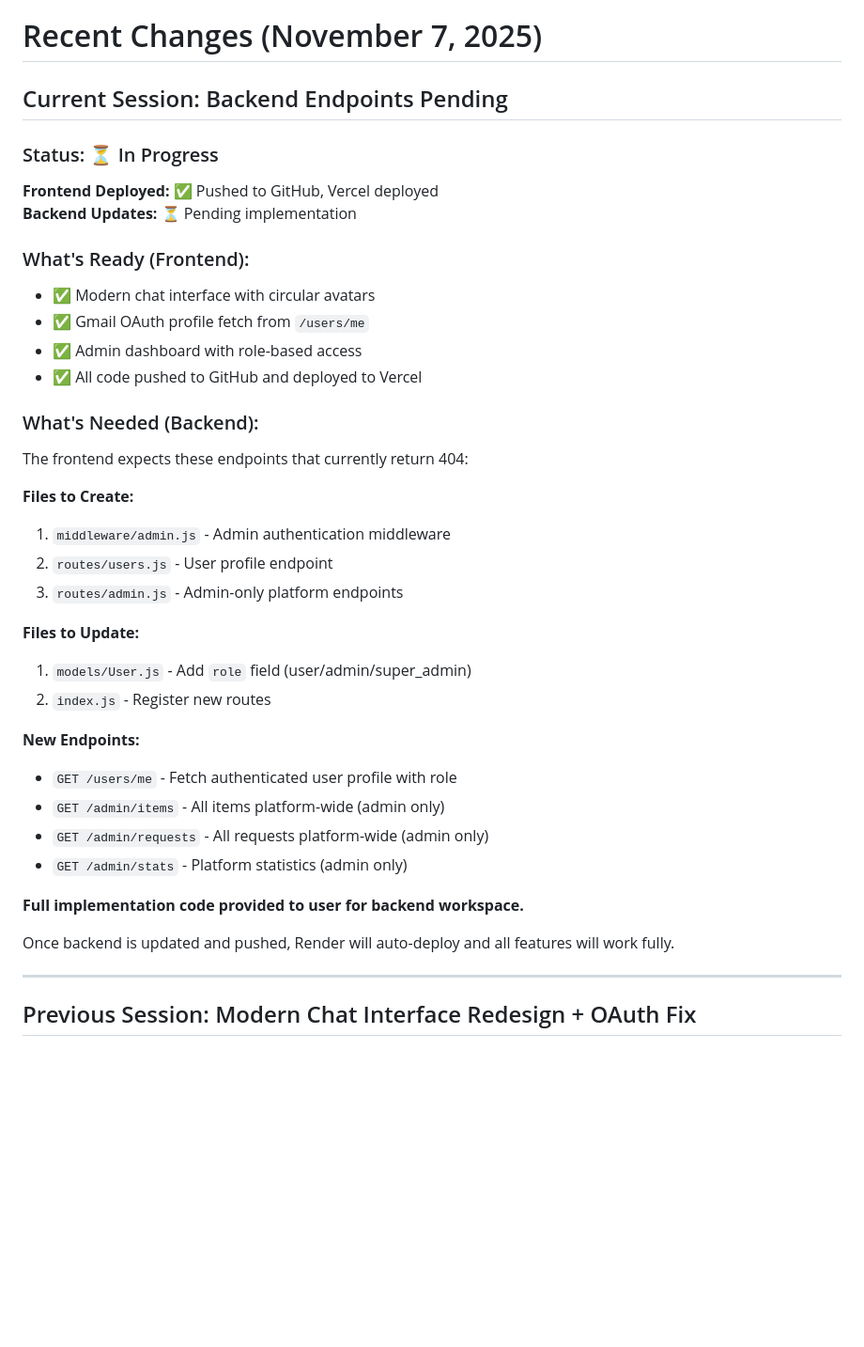
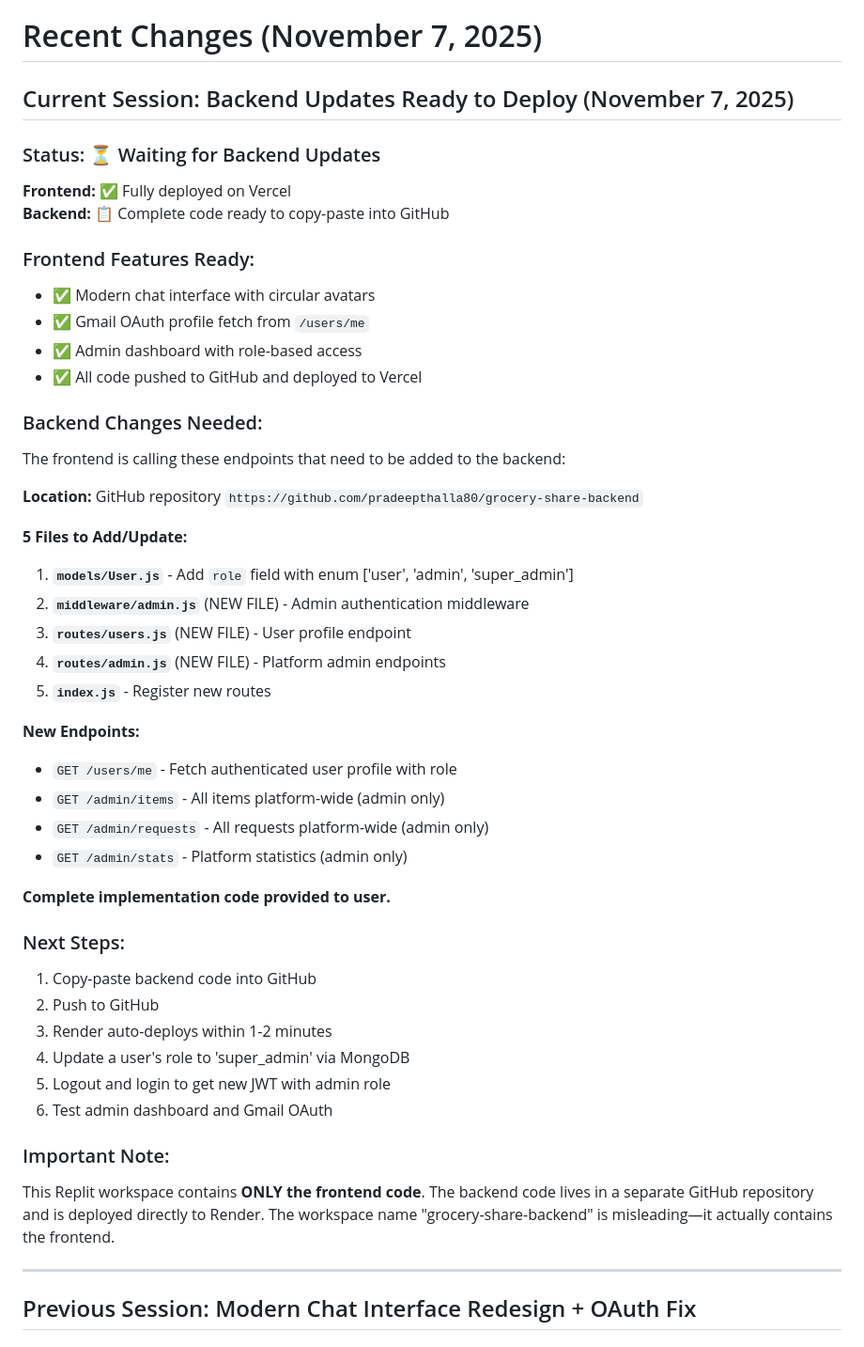
Before and after one commit to pradeepthalla80/grocery-share-frontend, a Markdown page: replit.md, the part around the change. Shown at 94% size. Drawn GitHub-style; blank space fills up the shorter version.

Commit message:
Update project status and backend readiness for deployment
Update Replit markdown to reflect frontend deployment status and readiness of backend code for integration and deployment.

Replit-Commit-Author: Agent
Replit-Commit-Session-Id: 43f766f3-798a-4af6-9c48-89bf37accc6c
Replit-Commit-Checkpoint-Type: full_checkpoint
Replit-Commit-Event-Id: 45a95338-2238-40aa-9183-637adb1c2d60
Replit-Commit-Screenshot-Url: https://storage.googleapis.com/screenshot-production-us-central1/eabc80b5-501b-401c-9919-add92fb22a50/43f766f3-798a-4af6-9c48-89bf37accc6c/THbj77O

```diff
--- a/replit.md
+++ b/replit.md
@@ -4,30 +4,31 @@ Grocery Share is a peer-to-peer web application designed to reduce food waste by
 
 # Recent Changes (November 7, 2025)
 
-## Current Session: Backend Endpoints Pending
+## Current Session: Backend Updates Ready to Deploy (November 7, 2025)
 
-### Status: ⏳ In Progress
+### Status: ⏳ Waiting for Backend Updates
 
-**Frontend Deployed:** ✅ Pushed to GitHub, Vercel deployed
-**Backend Updates:** ⏳ Pending implementation
+**Frontend:** ✅ Fully deployed on Vercel
+**Backend:** 📋 Complete code ready to copy-paste into GitHub
 
-### What's Ready (Frontend):
+### Frontend Features Ready:
 - ✅ Modern chat interface with circular avatars
 - ✅ Gmail OAuth profile fetch from `/users/me`
 - ✅ Admin dashboard with role-based access
 - ✅ All code pushed to GitHub and deployed to Vercel
 
-### What's Needed (Backend):
-The frontend expects these endpoints that currently return 404:
+### Backend Changes Needed:
+The frontend is calling these endpoints that need to be added to the backend:
 
-**Files to Create:**
-1. `middleware/admin.js` - Admin authentication middleware
-2. `routes/users.js` - User profile endpoint
-3. `routes/admin.js` - Admin-only platform endpoints
+**Location:** GitHub repository `https://github.com/pradeepthalla80/grocery-share-backend`
 
-**Files to Update:**
-1. `models/User.js` - Add `role` field (user/admin/super_admin)
-2. `index.js` - Register new routes
+**5 Files to Add/Update:**
+
+1. **`models/User.js`** - Add `role` field with enum ['user', 'admin', 'super_admin']
+2. **`middleware/admin.js`** (NEW FILE) - Admin authentication middleware
+3. **`routes/users.js`** (NEW FILE) - User profile endpoint
+4. **`routes/admin.js`** (NEW FILE) - Platform admin endpoints
+5. **`index.js`** - Register new routes
 
 **New Endpoints:**
 - `GET /users/me` - Fetch authenticated user profile with role
@@ -35,9 +36,18 @@ The frontend expects these endpoints that currently return 404:
 - `GET /admin/requests` - All requests platform-wide (admin only)
 - `GET /admin/stats` - Platform statistics (admin only)
 
-**Full implementation code provided to user for backend workspace.**
+**Complete implementation code provided to user.**
 
-Once backend is updated and pushed, Render will auto-deploy and all features will work fully.
+### Next Steps:
+1. Copy-paste backend code into GitHub
+2. Push to GitHub
+3. Render auto-deploys within 1-2 minutes
+4. Update a user's role to 'super_admin' via MongoDB
+5. Logout and login to get new JWT with admin role
+6. Test admin dashboard and Gmail OAuth
+
+### Important Note:
+This Replit workspace contains **ONLY the frontend code**. The backend code lives in a separate GitHub repository and is deployed directly to Render. The workspace name "grocery-share-backend" is misleading—it actually contains the frontend.
 
 ---
 
```
